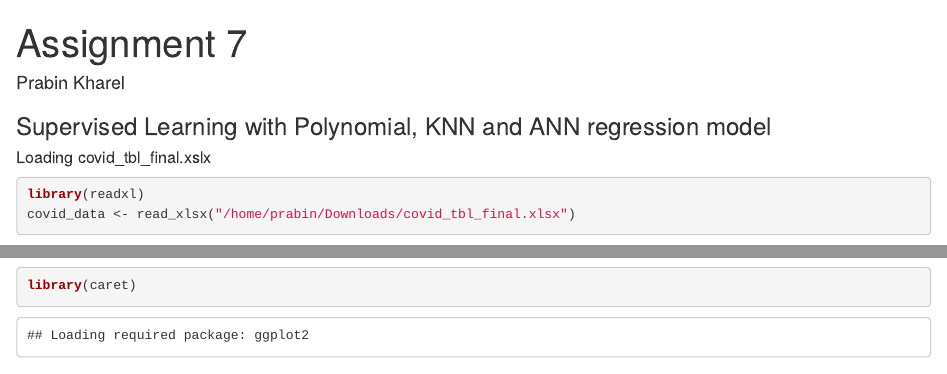
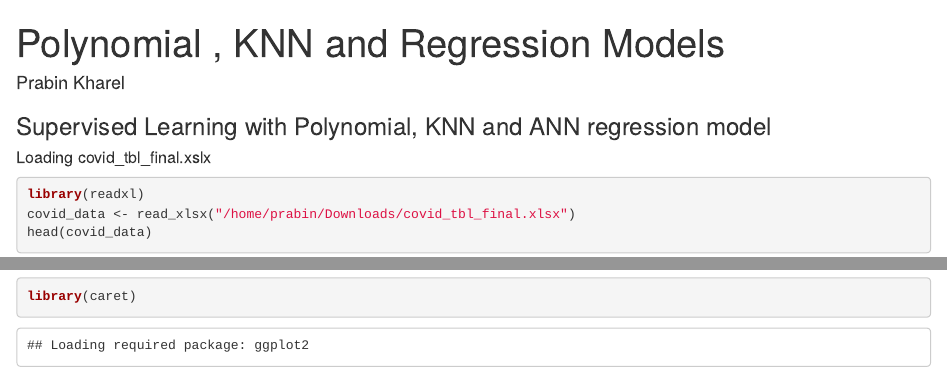
Before and after one commit to P-r-a-b-i-n/KNN-and-ANN-Models-in-R, an R Markdown document (KNN and Ann models.rmd): the page in a window 1100 px wide, from its top, and a second part further down, joined at a grey line. Rendered offline with R 4.5, knitr and Pandoc, with nearby package versions; some code elsewhere in the file could not run offline.

Commit message:
minor change

```diff
--- a/KNN and Ann models.rmd
+++ b/KNN and Ann models.rmd
@@ -1,5 +1,5 @@
 ---
-title: "Assignment 7"
+title: "Polynomial , KNN and Regression Models"
 author: "Prabin Kharel"
 ---
 
```
Also changed, not shown: KNN-and-Ann-models.html, covid_tbl_final.xlsx (added).
